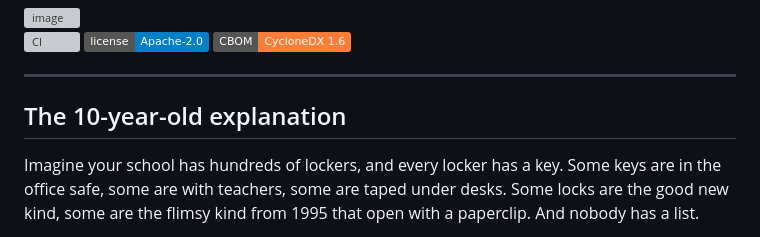
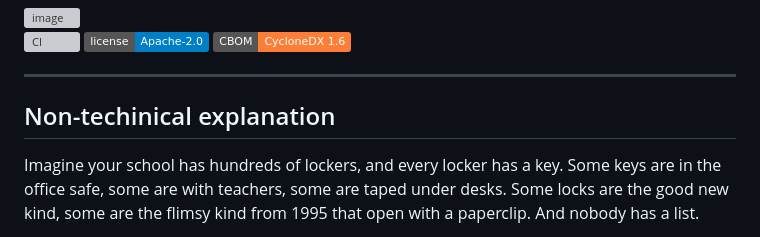
Before and after one commit to FlavioImbertDomingos/keycensus, a Markdown page: README.md, the part around the change. Drawn GitHub-style; badges without logos; grey boxes are pictures that could not be loaded.

Commit message:
Update README.md
updating explanation

```diff
--- a/README.md
+++ b/README.md
@@ -19,7 +19,7 @@ and grades every asset against **PCI DSS v4.0**, **NIST SP 800-57 / 800-131A** a
 
 ---
 
-## The 10-year-old explanation
+## Non-techinical explanation
 
 Imagine your school has hundreds of lockers, and every locker has a key. Some keys are in the
 office safe, some are with teachers, some are taped under desks. Some locks are the good new kind,
```
